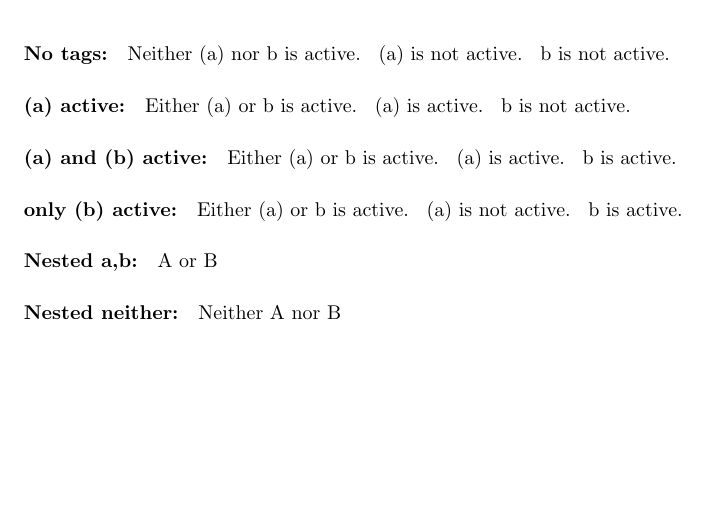
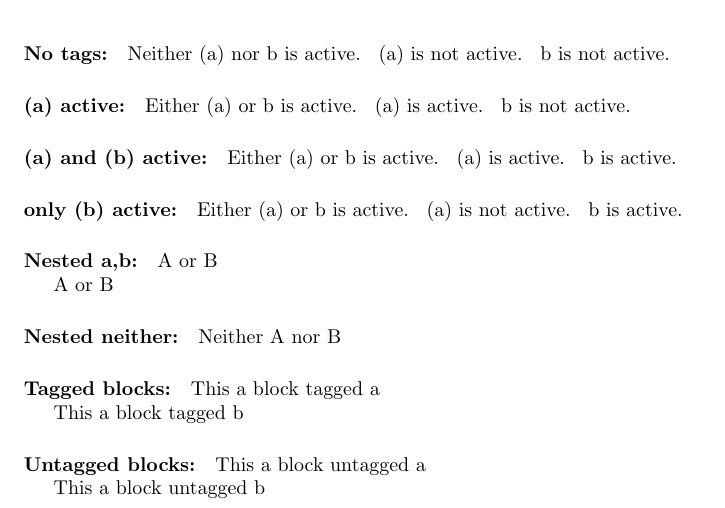
Before and after one commit to Hightor/tagging, a LaTeX book (taggingtest.tex, which reads tagging.sty): part of the page, cut so that both start at the same text, the shorter picture padded with empty space. Compiled offline with pdfLaTeX.

Commit message:
Added new functions (tagged, untagged) Changed environment to taggedblobk Added untaggedblock environment

```diff
--- a/tagging.sty
+++ b/tagging.sty
@@ -42,3 +55,5 @@
    \docsvlist{#1}%
    \taggedn%
   }%
+\newcommand{\tagged}[2]{\iftagged{#1}{#2}{}}
+\newcommand{\untagged}[2]{\iftagged{#1}{}{#2}}
--- a/taggingtest.tex
+++ b/taggingtest.tex
@@ -51,7 +51,33 @@
 \paragraph{Nested a,b:}
 \iftagged{a,b}{A or B}{Neither A nor B}
 
+\tagged{a,b}{A or B}
+
+\untagged{a,b}{Neither A nor B}
+
 \droptag{a,b}
 \paragraph{Nested neither:}
 \iftagged{a,b}{A or B}{Neither A nor B}
+
+\usetag{a,b}
+\paragraph{Tagged blocks:}
+
+\begin{taggedblock}{a}
+This a block tagged a
+\end{taggedblock}
+
+\begin{taggedblock}{b}
+This a block tagged b
+\end{taggedblock}
+
+\droptag{a,b}
+\paragraph{Untagged blocks:}
+
+\begin{untaggedblock}{a}
+This a block untagged a
+\end{untaggedblock}
+
+\begin{untaggedblock}{b}
+This a block untagged b
+\end{untaggedblock}
 \end{document}
```
Also changed, not shown: tagging.sty (15 more changed lines). Lines whose indentation alone changed are shown as unchanged.
